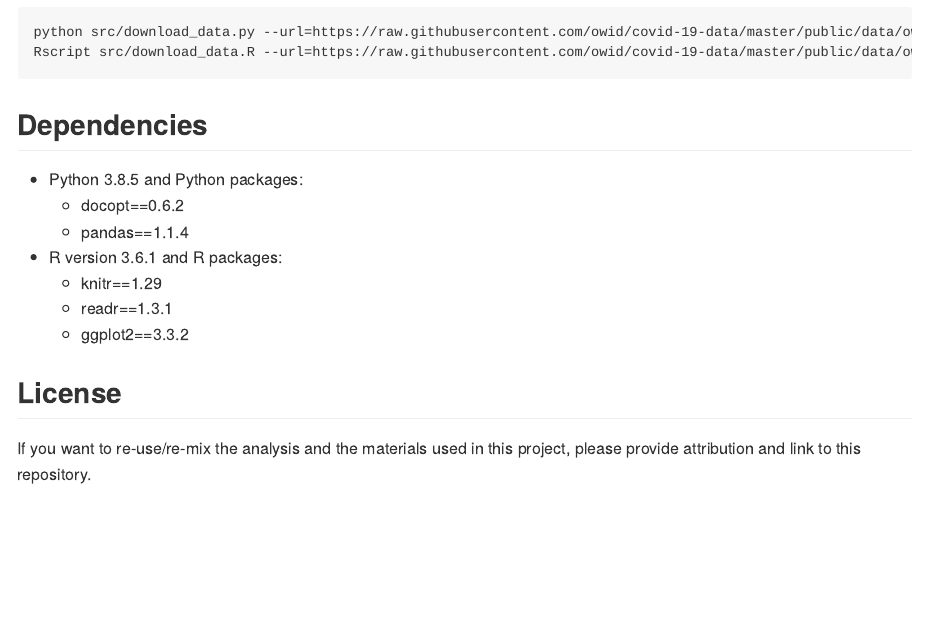
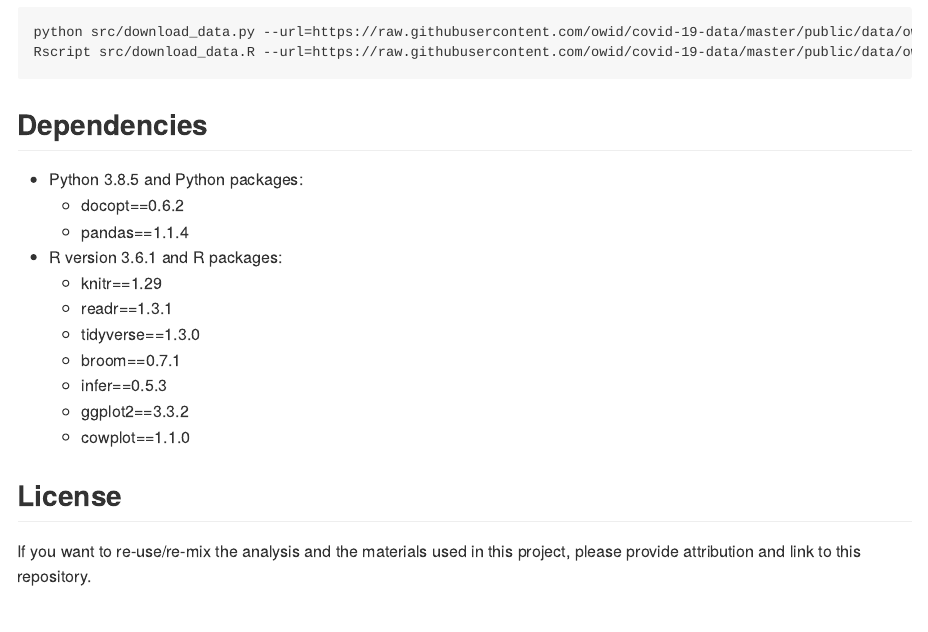
Before and after one commit to nichowu/covid-19-cases-vs-tests-analysis, an R Markdown document (README.Rmd): the page in a window 1100 px wide, from 1170 px down. The pictures show the output file README.md that the author committed with the source, drawn offline in the style of GitHub.

Commit message:
Update R dependencies in README.md/Rmd files

```diff
--- a/README.Rmd
+++ b/README.Rmd
@@ -36,7 +36,10 @@ Rscript src/download_data.R --url=https://raw.githubusercontent.com/owid/covid-1
 - R version 3.6.1 and R packages:
   - knitr==1.29
   - readr==1.3.1
-  - ggplot2==3.3.2
+  - tidyverse==1.3.0
+  - broom==0.7.1
+  - infer==0.5.3
+  - cowplot==1.1.0
 
 ## License
 If you want to re-use/re-mix the analysis and the materials used in this project, please provide attribution and link to this repository.
```
Also changed, not shown: README.md.
